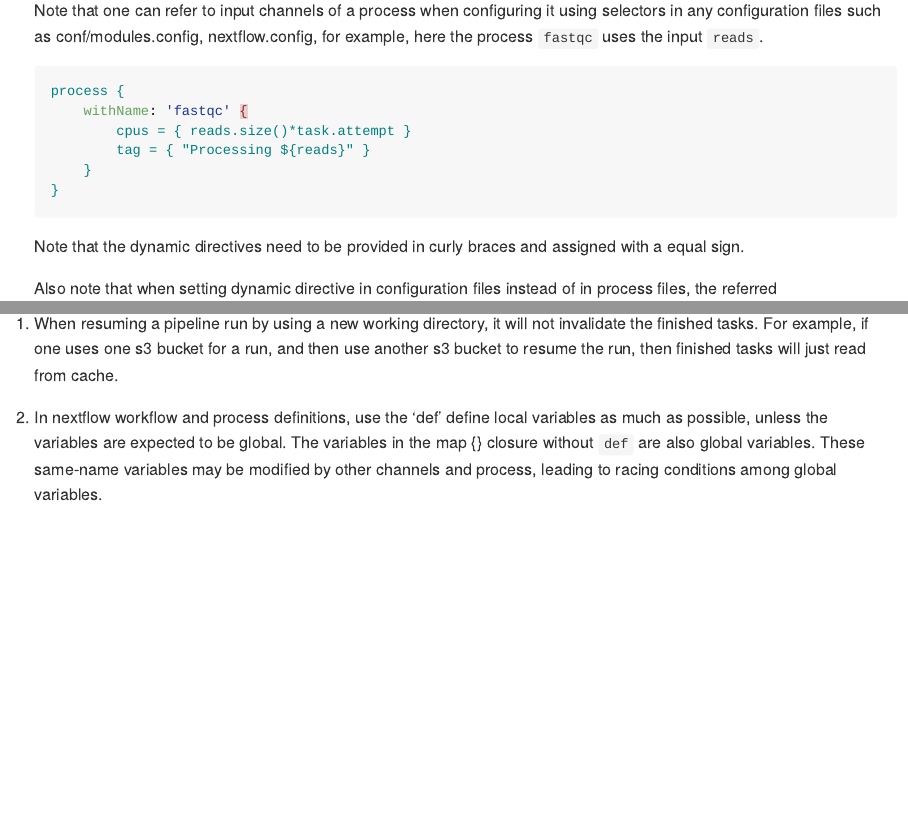
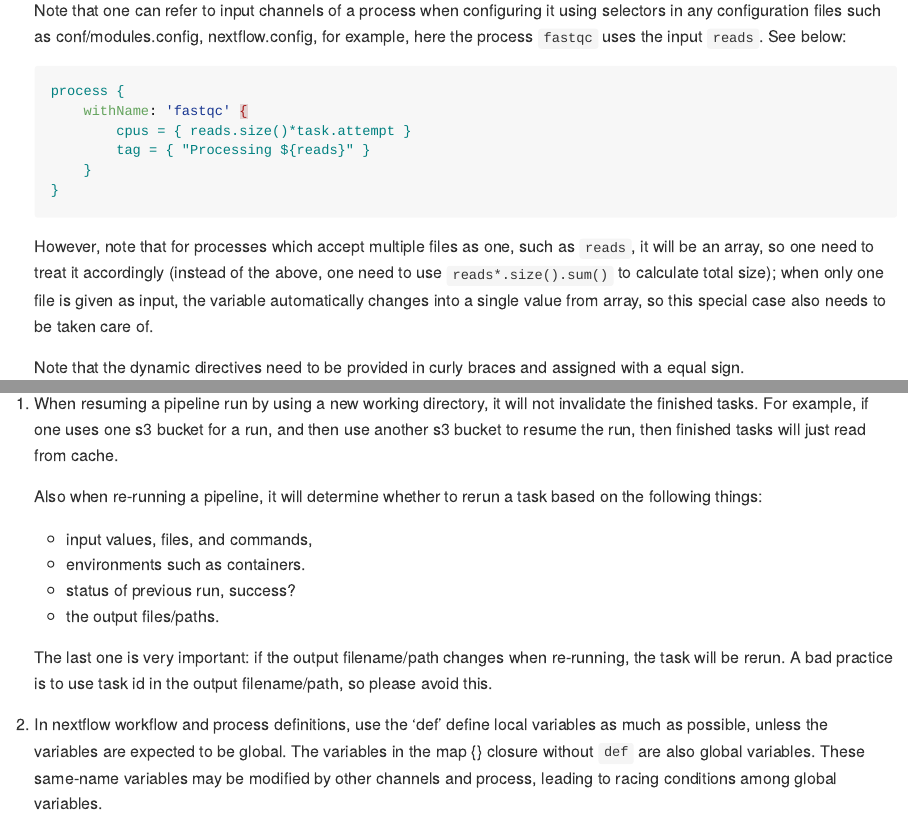
Before and after one commit to fortune9/programming_learning_notes, an R Markdown document (Nextflow/nextflow.Rmd): the page in a window 1100 px wide, from 4710 px down, and a second part further down, joined at a grey line. The pictures show the output file Nextflow/nextflow.md that the author committed with the source, drawn offline in the style of GitHub; long lines of code are wrapped.

Commit message:
added more tips

````diff
--- a/Nextflow/nextflow.Rmd
+++ b/Nextflow/nextflow.Rmd
@@ -1033,7 +1033,7 @@ in the config file (here `cluster`) will override the same options in the earlie
 
     Note that one can refer to input channels of a process when configuring it using selectors
     in any configuration files such as conf/modules.config, nextflow.config,
-    for example, here the process `fastqc` uses the input `reads`.
+    for example, here the process `fastqc` uses the input `reads`.  See below:
 
     ```yaml
     process {
@@ -1043,6 +1043,13 @@ in the config file (here `cluster`) will override the same options in the earlie
         }
     }
     ```
+
+    However, note that for processes
+    which accept multiple files as one, such as `reads`, it will be an array, so one need to treat it
+    accordingly (instead of the above, one need to use `reads*.size().sum()` to calculate total size);
+    when only one file is given as input, the variable automatically changes into a single value from
+    array, so this special case also needs to be taken care of.
+
     Note that the dynamic directives need to be provided in curly braces and assigned with
     a equal sign.
 
@@ -1731,6 +1736,18 @@ Here are some useful functions from the plugin:
     use another s3 bucket to resume the run, then finished tasks will just read from
     cache.
 
+    Also when re-running a pipeline, it will determine whether to rerun a task based on
+    the following things:
+
+    - input values, files, and commands,
+    - environments such as containers.
+    - status of previous run, success?
+    - the output files/paths.
+
+    The last one is very important: if the output filename/path changes when re-running,
+    the task will be rerun. A bad practice is to use task id in the output filename/path,
+    so please avoid this.
+
 2. In nextflow workflow and process definitions, use the 'def' define local variables
     as much as possible, unless the variables are expected to be global. The variables
     in the map {} closure without `def` are also global variables. These same-name variables
````
Also changed, not shown: Nextflow/nextflow.md, Nextflow/nextflow.Rmd (10 more changed lines).
